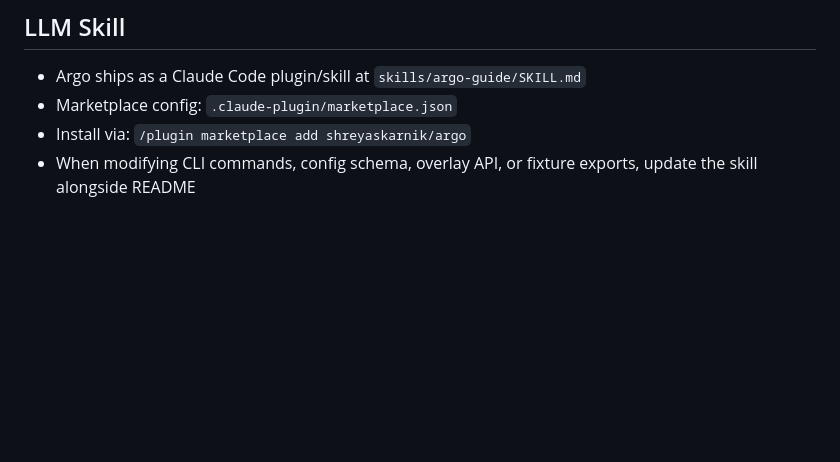
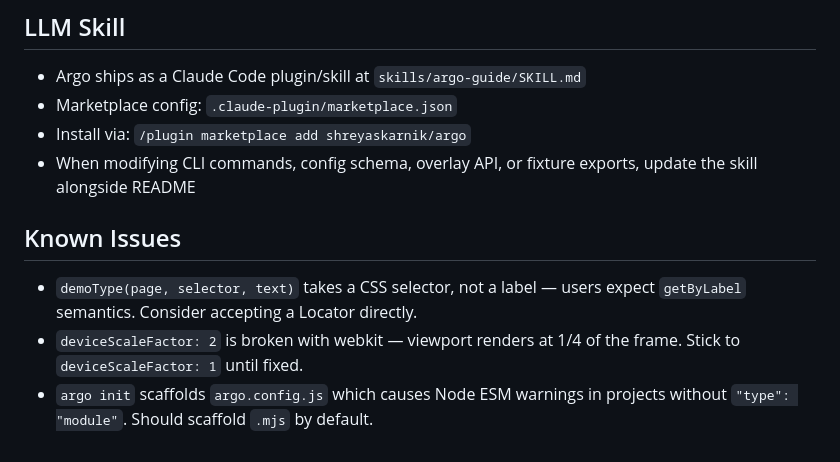
Before and after one commit to shreyaskarnik/argo, a Markdown page: CLAUDE.md, the part around the change. GitHub-like rendering; blank space fills up the shorter version.

```diff
--- a/CLAUDE.md
+++ b/CLAUDE.md
@@ -100,3 +100,9 @@ Custom `test` fixture extends Playwright's `test` with a `narration` fixture tha
 - Marketplace config: `.claude-plugin/marketplace.json`
 - Install via: `/plugin marketplace add shreyaskarnik/argo`
 - When modifying CLI commands, config schema, overlay API, or fixture exports, update the skill alongside README
+
+## Known Issues
+
+- `demoType(page, selector, text)` takes a CSS selector, not a label — users expect `getByLabel` semantics. Consider accepting a Locator directly.
+- `deviceScaleFactor: 2` is broken with webkit — viewport renders at 1/4 of the frame. Stick to `deviceScaleFactor: 1` until fixed.
+- `argo init` scaffolds `argo.config.js` which causes Node ESM warnings in projects without `"type": "module"`. Should scaffold `.mjs` by default.
```
Also changed, not shown: skills/argo-guide/SKILL.md (+9 -1 lines).
